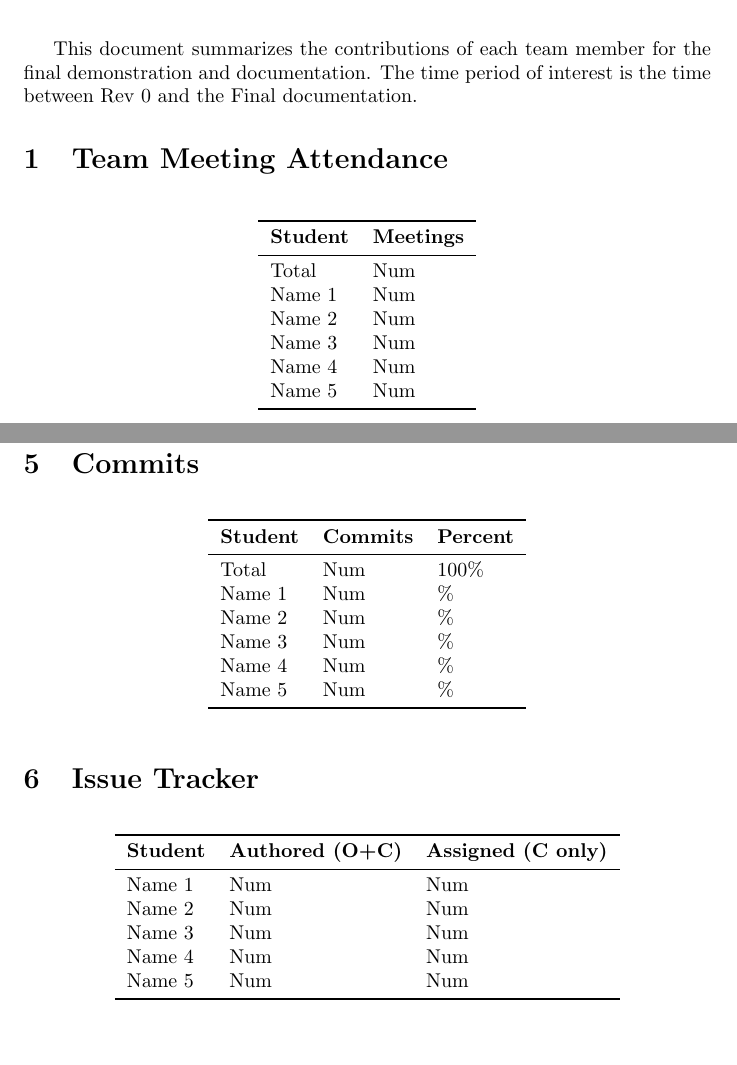
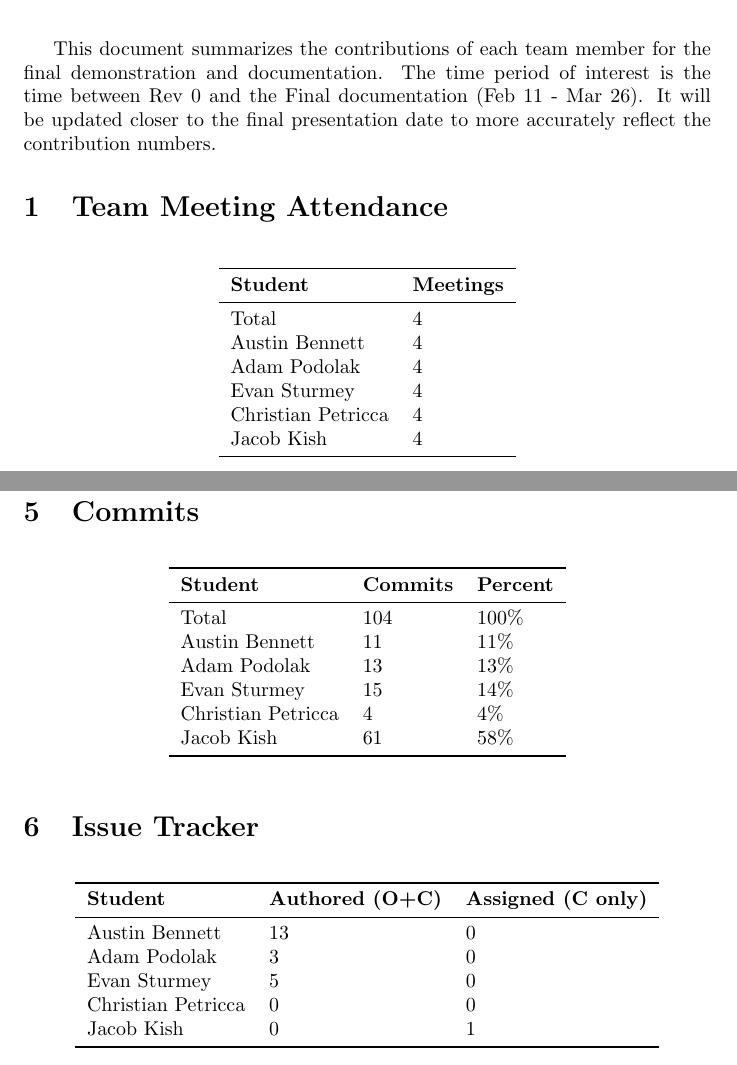
Before and after one commit to ausbennett/mes-finance-platform, a LaTeX document (docs/projMngmnt/Final_Team_Contrib.tex): two parts of pages 1 and 3 of 3, joined at a grey line, cut so that both start at the same text, the shorter picture padded with empty space. Compiled offline with pdfLaTeX.

Commit message:
Team Contribution Doc

```diff
--- a/docs/projMngmnt/Final_Team_Contrib.tex
+++ b/docs/projMngmnt/Final_Team_Contrib.tex
@@ -20,7 +20,7 @@
 
 This document summarizes the contributions of each team member for the final
 demonstration and documentation.  The time period of interest is the time
-between Rev 0 and the Final documentation.
+between Rev 0 and the Final documentation (Feb 11 - Mar 26). It will be updated closer to the final presentation date to more accurately reflect the contribution numbers.
 
 \section{Team Meeting Attendance}
 
@@ -35,12 +35,12 @@ number of team meetings held by the team.}
 \toprule
 \textbf{Student} & \textbf{Meetings}\\
 \midrule
-Total & Num\\
-Name 1 & Num\\
-Name 2 & Num\\
-Name 3 & Num\\
-Name 4 & Num\\
-Name 5 & Num\\
+Total & 4\\
+Austin Bennett & 4\\
+Adam Podolak & 4\\
+Evan Sturmey & 4\\
+Christian Petricca & 4\\
+Jacob Kish & 4\\
 \bottomrule
 \end{tabular}
 \end{table}
@@ -135,12 +135,12 @@ percentage of the total commits made by each team member.}
 \toprule
 \textbf{Student} & \textbf{Commits} & \textbf{Percent}\\
 \midrule
-Total & Num & 100\% \\
-Name 1 & Num & \% \\
-Name 2 & Num & \% \\
-Name 3 & Num & \% \\
-Name 4 & Num & \% \\
-Name 5 & Num & \% \\
+Total & 104 & 100\% \\
+Austin Bennett & 11 & 11\% \\
+Adam Podolak & 13 & 13\% \\
+Evan Sturmey & 15 & 14\% \\
+Christian Petricca & 4 & 4\% \\
+Jacob Kish & 61 & 58\% \\
 \bottomrule
 \end{tabular}
 \end{table}
@@ -162,11 +162,11 @@ issues (C only)) over the time period of interest.}
 \toprule
 \textbf{Student} & \textbf{Authored (O+C)} & \textbf{Assigned (C only)}\\
 \midrule
-Name 1 & Num & Num \\
-Name 2 & Num & Num \\
-Name 3 & Num & Num \\
-Name 4 & Num & Num \\
-Name 5 & Num & Num \\
+Austin Bennett & 13 & 0 \\
+Adam Podolak & 3 & 0 \\
+Evan Sturmey & 5 & 0 \\
+Christian Petricca & 0 & 0 \\
+Jacob Kish & 0 & 1 \\
 \bottomrule
 \end{tabular}
 \end{table}
```
Also changed, not shown: docs/projMngmnt/Final_Team_Contrib.tex (36 more changed lines).
